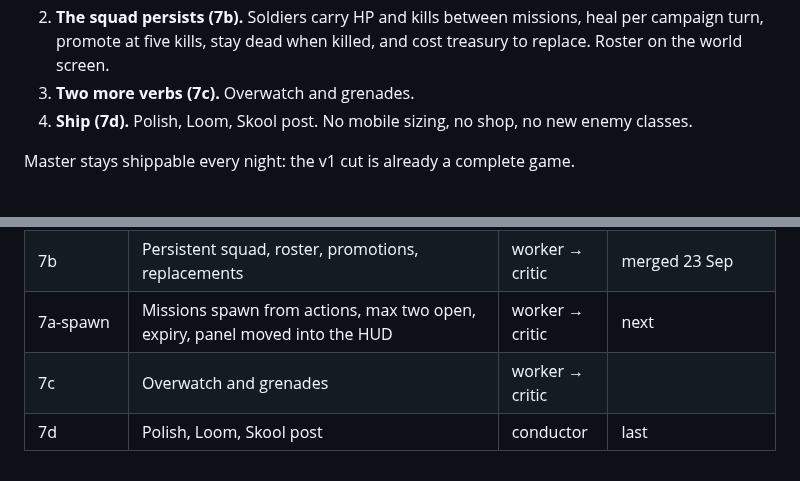
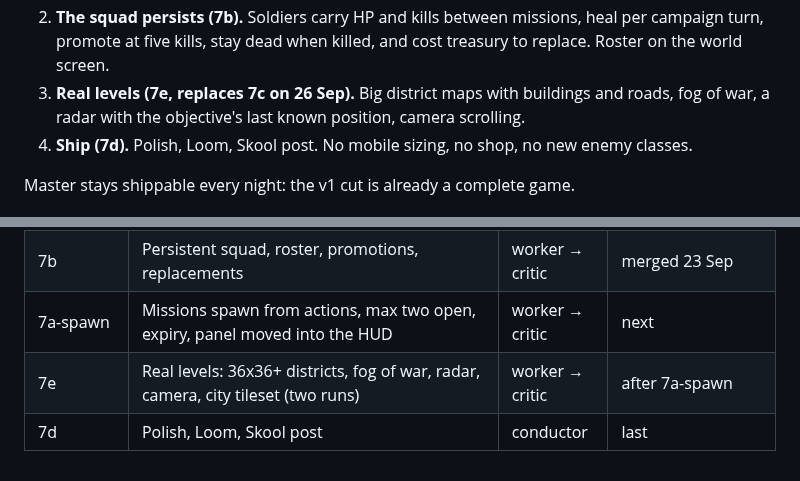
Before and after one commit to SeaneySean/directive, a Markdown page: DESIGN.md, 2 parts joined by grey strips. GitHub-like rendering.

Commit message:
tasks: 7e real-levels brief (fog, radar, districts, camera); 7c cut; DESIGN and status

```diff
--- a/DESIGN.md
+++ b/DESIGN.md
@@ -24,7 +24,8 @@ missions, and the squad that fights them is the thing you care about.
 2. **The squad persists (7b).** Soldiers carry HP and kills between missions, heal per
    campaign turn, promote at five kills, stay dead when killed, and cost treasury to replace.
    Roster on the world screen.
-3. **Two more verbs (7c).** Overwatch and grenades.
+3. **Real levels (7e, replaces 7c on 26 Sep).** Big district maps with buildings and roads,
+   fog of war, a radar with the objective's last known position, camera scrolling.
 4. **Ship (7d).** Polish, Loom, Skool post. No mobile sizing, no shop, no new enemy classes.
 
 Master stays shippable every night: the v1 cut is already a complete game.
@@ -178,5 +179,5 @@ grey, no bare rectangles, nothing important under 11px, every screen readable at
 | 7a-campaign | Offers per region, rewards, agent cost, saves, world and battle UI, manual assassination gate | worker → critic | merged 23 Sep |
 | 7b | Persistent squad, roster, promotions, replacements | worker → critic | merged 23 Sep |
 | 7a-spawn | Missions spawn from actions, max two open, expiry, panel moved into the HUD | worker → critic | next |
-| 7c | Overwatch and grenades | worker → critic | |
+| 7e | Real levels: 36x36+ districts, fog of war, radar, camera, city tileset (two runs) | worker → critic | after 7a-spawn |
 | 7d | Polish, Loom, Skool post | conductor | last |
```
Also changed, not shown: docs/STATUS.md (+1 -1 lines), tasks/slice-7e-levels.md (added, +80 -0 lines).
